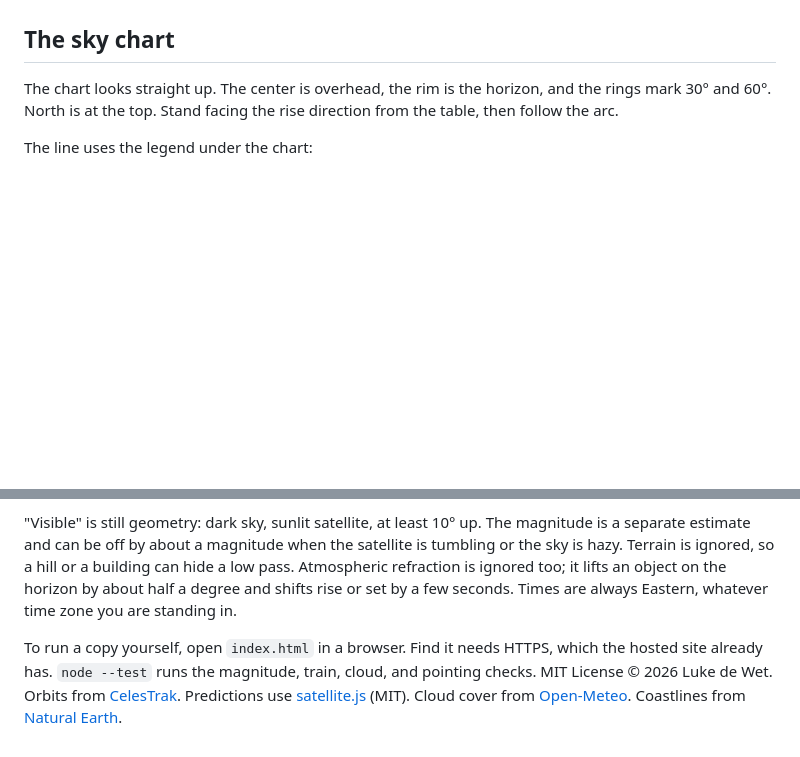
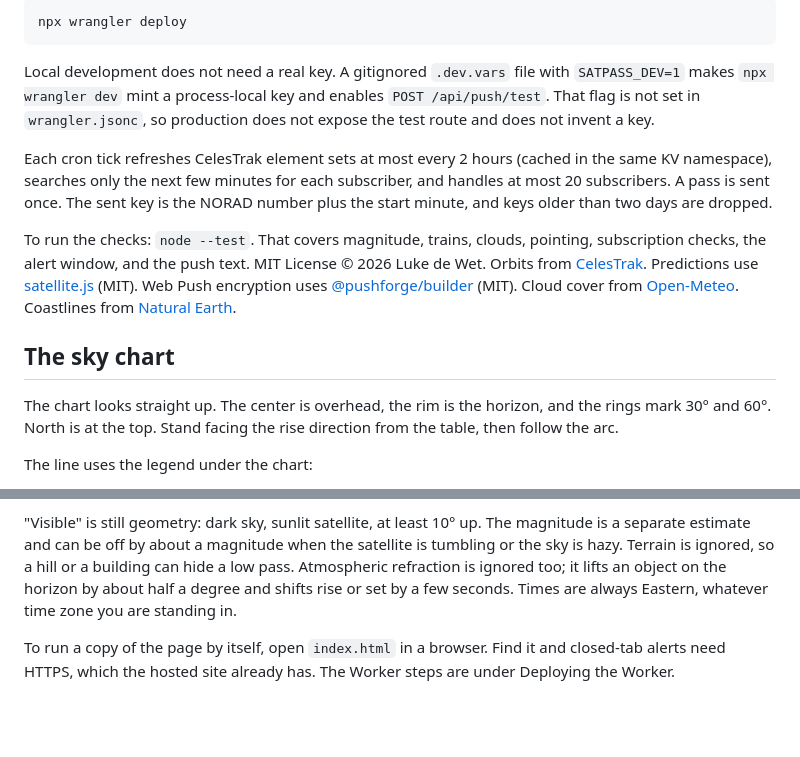
Before and after one commit to Lukedw09/satpass, a Markdown page: README.md, 2 parts joined by grey strips. Rendered like a GitHub page; blank space fills up the shorter version.

````diff
--- a/README.md
+++ b/README.md
@@ -56,3 +97,12 @@ Alerts work while SatPass is open, or while it is installed and running. A close
+```bash
+npx wrangler deploy
+```
+
+Local development does not need a real key. A gitignored `.dev.vars` file with `SATPASS_DEV=1` makes `npx wrangler dev` mint a process-local key and enables `POST /api/push/test`. That flag is not set in `wrangler.jsonc`, so production does not expose the test route and does not invent a key.
+
+Each cron tick refreshes CelesTrak element sets at most every 2 hours (cached in the same KV namespace), searches only the next few minutes for each subscriber, and handles at most 20 subscribers. A pass is sent once. The sent key is the NORAD number plus the start minute, and keys older than two days are dropped.
+
+To run the checks: `node --test`. That covers magnitude, trains, clouds, pointing, subscription checks, the alert window, and the push text. MIT License © 2026 Luke de Wet. Orbits from [CelesTrak](https://celestrak.org/). Predictions use [satellite.js](https://github.com/shashwatak/satellite-js) (MIT). Web Push encryption uses [@pushforge/builder](https://github.com/pushforge/builder) (MIT). Cloud cover from [Open-Meteo](https://open-meteo.com/). Coastlines from [Natural Earth](https://www.naturalearthdata.com/).
 
 ## The sky chart
 
@@ -126,4 +176,4 @@ A fresh element set is usually good to about a kilometer, which is close enough
 
 "Visible" is still geometry: dark sky, sunlit satellite, at least 10° up. The magnitude is a separate estimate and can be off by about a magnitude when the satellite is tumbling or the sky is hazy. Terrain is ignored, so a hill or a building can hide a low pass. Atmospheric refraction is ignored too; it lifts an object on the horizon by about half a degree and shifts rise or set by a few seconds. Times are always Eastern, whatever time zone you are standing in.
 
-To run a copy yourself, open `index.html` in a browser. Find it needs HTTPS, which the hosted site already has. `node --test` runs the magnitude, train, cloud, and pointing checks. MIT License © 2026 Luke de Wet. Orbits from [CelesTrak](https://celestrak.org/). Predictions use [satellite.js](https://github.com/shashwatak/satellite-js) (MIT). Cloud cover from [Open-Meteo](https://open-meteo.com/). Coastlines from [Natural Earth](https://www.naturalearthdata.com/).
+To run a copy of the page by itself, open `index.html` in a browser. Find it and closed-tab alerts need HTTPS, which the hosted site already has. The Worker steps are under Deploying the Worker.
````
Also changed, not shown: other parts of README.md (+42 -1 lines), icons/icon-192.png (added), icons/icon-512.png (added), icons/icon-maskable-512.png (added), 15 other files.
